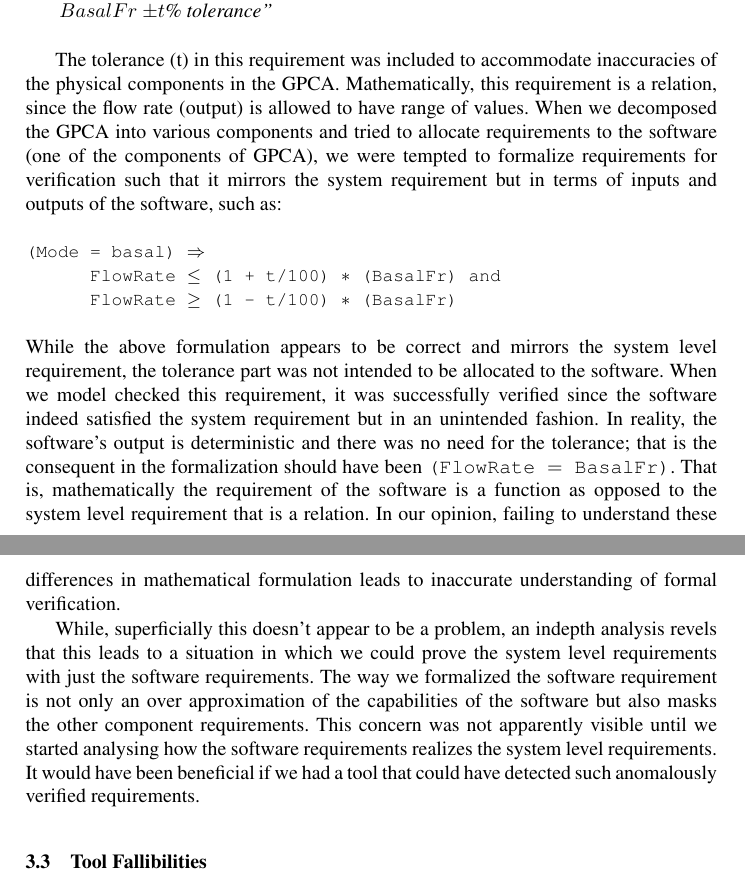
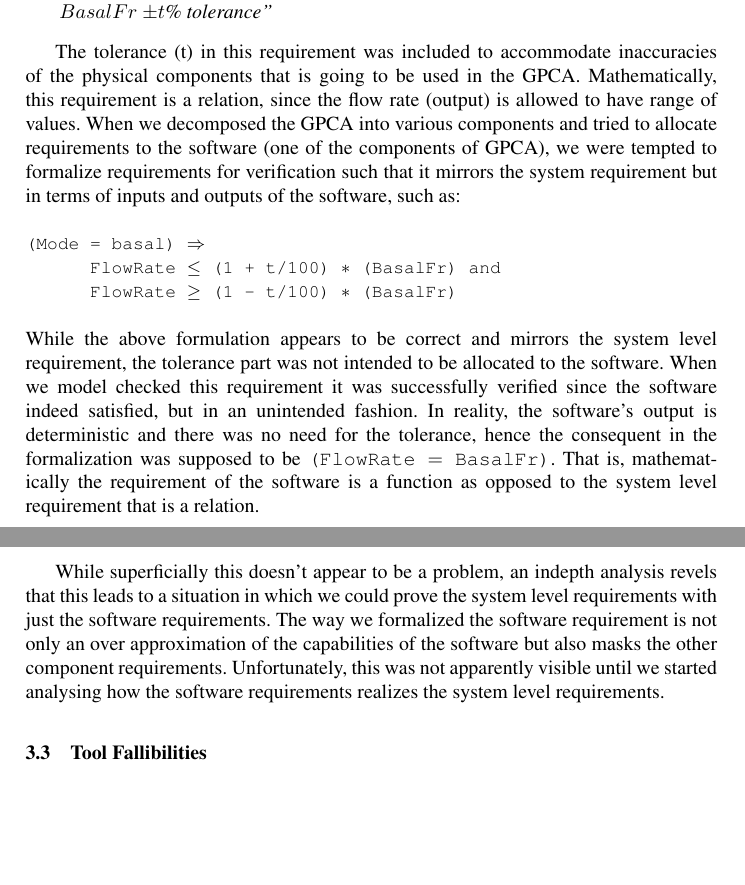
Before and after one commit to anitha-cs/Formalizing_Requirements, a LaTeX thesis (src/Main.tex, which reads src/flowdown.tex): two parts of pages 8 and 9 of 16 before the commit and two parts of pages 8 and 9 of 15 after it, joined at a grey line, cut so that both start at the same text, the shorter picture padded with empty space. Compiled offline with pdfLaTeX.

Commit message:
Grammatical editing

```diff
--- a/src/flowdown.tex
+++ b/src/flowdown.tex
@@ -19,7 +19,7 @@ The overall system requirements especially for complex control systems such as G
 \emph{``In basal mode, the system shall infuse the drug at a flow rate within $BasalFr$ $\pm t$\% tolerance''}
 \end{quotation}
 
-The tolerance (t) in this requirement was included to accommodate inaccuracies of the physical components in the GPCA. Mathematically, this requirement is a relation, since the flow rate (output) is allowed to have range of values. When we decomposed the GPCA into various components and tried to allocate requirements to the software (one of the components of GPCA), we were tempted to formalize requirements for verification such that it mirrors the system requirement but in terms of inputs and outputs of the software, such as:
+The tolerance (t) in this requirement was included to accommodate inaccuracies of the physical components that is going to be used in the GPCA. Mathematically, this requirement is a relation, since the flow rate (output) is allowed to have range of values. When we decomposed the GPCA into various components and tried to allocate requirements to the software (one of the components of GPCA), we were tempted to formalize requirements for verification such that it mirrors the system requirement but in terms of inputs and outputs of the software, such as:
 \\\\
 \footnotesize{\texttt{
 (Mode = basal) $\Rightarrow$\\
@@ -27,6 +27,6 @@ The tolerance (t) in this requirement was included to accommodate inaccuracies o
 \textcolor{white}{------}FlowRate $\geq$ (1 - t/100) $\ast$ (BasalFr)\\
 }}
 \normalsize{}\\
-While the above formulation appears to be correct and mirrors the system level requirement, the tolerance part was not intended to be allocated to the software. When we model checked this requirement, it was successfully verified since the software indeed satisfied the system requirement but in an unintended fashion. In reality, the software's output is deterministic and there was no need for the tolerance; that is the consequent in the formalization should have been \texttt{(FlowRate $=$ BasalFr)}. That is, mathematically the requirement of the software is a function as opposed to the system level requirement that is a relation. In our opinion, failing to understand these differences in mathematical formulation leads to inaccurate understanding of formal verification.
+While the above formulation appears to be correct and mirrors the system level requirement, the tolerance part was not intended to be allocated to the software. When we model checked this requirement it was successfully verified since the software indeed satisfied, but in an unintended fashion. In reality, the software's output is deterministic and there was no need for the tolerance, hence the consequent in the formalization was supposed to be \texttt{(FlowRate $=$ BasalFr)}. That is, mathematically the requirement of the software is a function as opposed to the system level requirement that is a relation. %In our opinion, failing to understand these differences in mathematical formulation leads to inaccurate understanding of formal verification.
 
-While, superficially this doesn't appear to be a problem, an indepth analysis revels that this leads to a situation in which we could prove the system level requirements with just the software requirements. The way we formalized the software requirement is not only an over approximation of the capabilities of the software but also masks the other component requirements. This concern was not apparently visible until we started analysing how the software requirements realizes the system level requirements. It would have been beneficial if we had a tool that could have detected such anomalously verified requirements.
+While superficially this doesn't appear to be a problem, an indepth analysis revels that this leads to a situation in which we could prove the system level requirements with just the software requirements. The way we formalized the software requirement is not only an over approximation of the capabilities of the software but also masks the other component requirements. Unfortunately, this was not apparently visible until we started analysing how the software requirements realizes the system level requirements.
```
Also changed, not shown: src/flowdown.tex (6 more changed lines).
